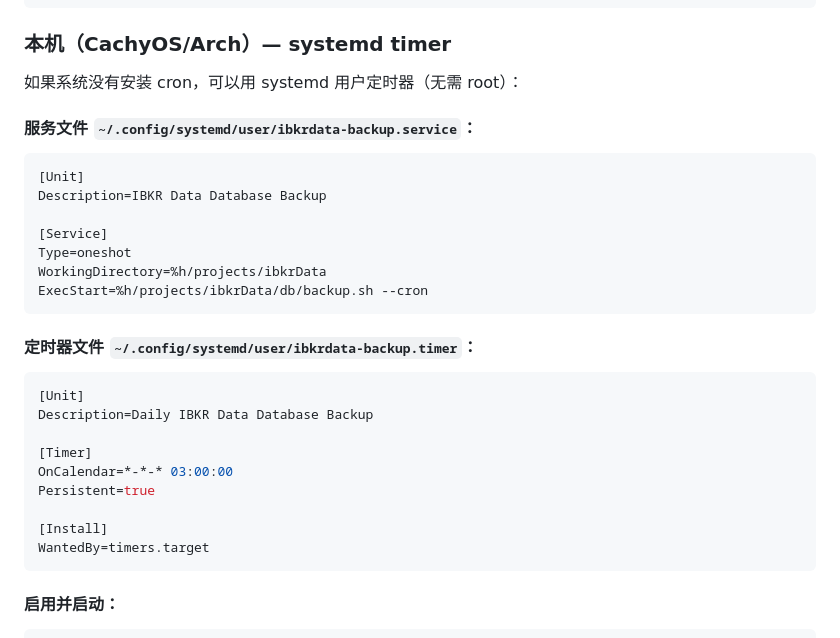
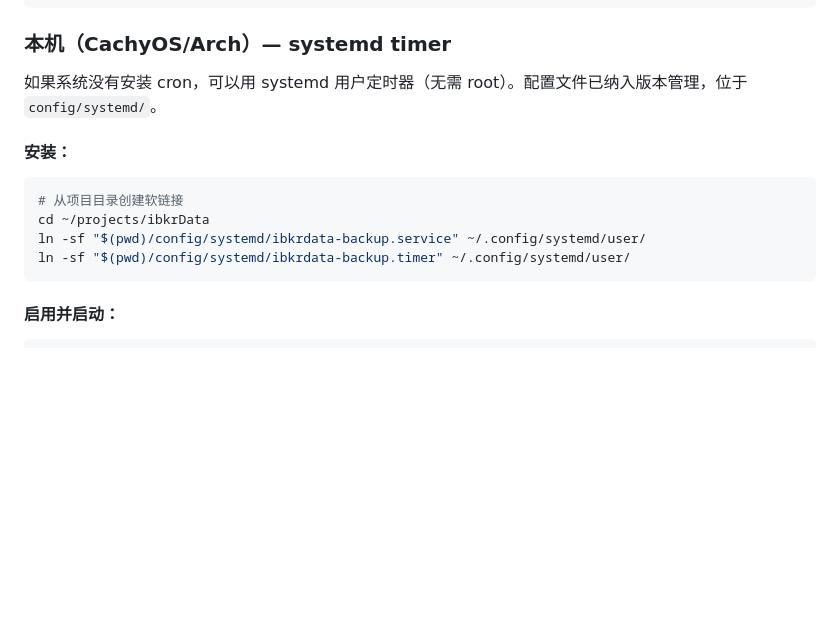
Before and after one commit to yuanjs/ibkrData, a Markdown page: docs/maintenance.md, the part around the change. GitHub-like rendering; blank space fills up the shorter version.

Commit message:
docs: reference config/systemd/ for systemd timer installation
Co-Authored-By: Claude (deepseek-v4-flash) <noreply@anthropic.com>

````diff
--- a/docs/maintenance.md
+++ b/docs/maintenance.md
@@ -88,32 +88,15 @@ tail -20 ~/projects/ibkrData/backups/backup.log
 
 ### 本机（CachyOS/Arch）— systemd timer
 
-如果系统没有安装 cron，可以用 systemd 用户定时器（无需 root）：
+如果系统没有安装 cron，可以用 systemd 用户定时器（无需 root）。配置文件已纳入版本管理，位于 `config/systemd/`。
 
-#### 服务文件 `~/.config/systemd/user/ibkrdata-backup.service`：
+#### 安装：
 
-```ini
-[Unit]
-Description=IBKR Data Database Backup
-
-[Service]
-Type=oneshot
-WorkingDirectory=%h/projects/ibkrData
-ExecStart=%h/projects/ibkrData/db/backup.sh --cron
-```
-
-#### 定时器文件 `~/.config/systemd/user/ibkrdata-backup.timer`：
-
-```ini
-[Unit]
-Description=Daily IBKR Data Database Backup
-
-[Timer]
-OnCalendar=*-*-* 03:00:00
-Persistent=true
-
-[Install]
-WantedBy=timers.target
+```bash
+# 从项目目录创建软链接
+cd ~/projects/ibkrData
+ln -sf "$(pwd)/config/systemd/ibkrdata-backup.service" ~/.config/systemd/user/
+ln -sf "$(pwd)/config/systemd/ibkrdata-backup.timer" ~/.config/systemd/user/
 ```
 
 #### 启用并启动：
````
